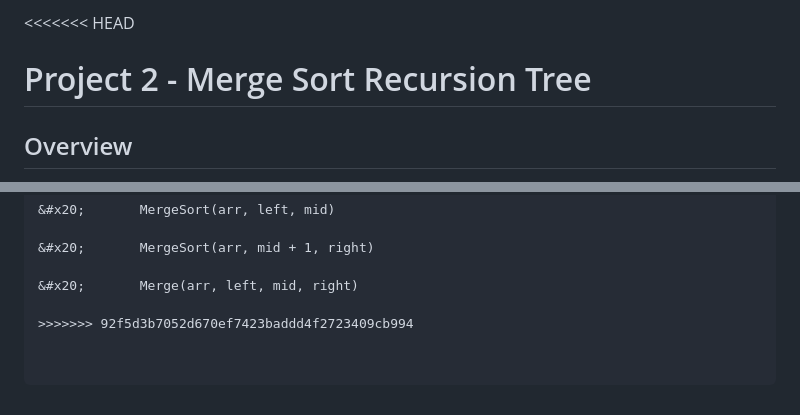
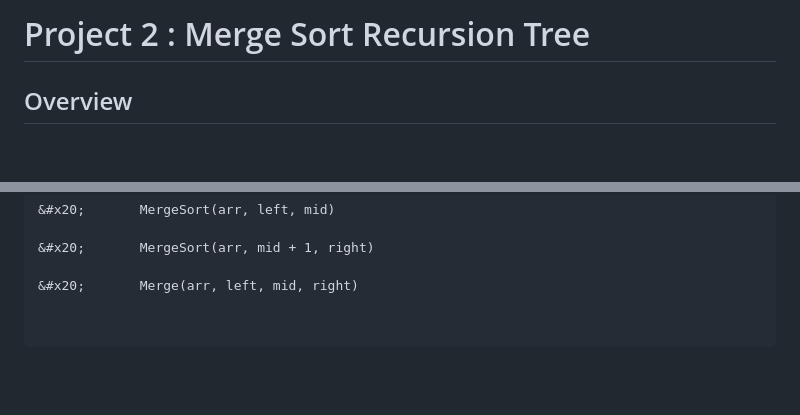
Before and after one commit to hruthika18/DAA-Macro-Project-Group05, a Markdown page: Unit1_AlgorithmAnalysis/README.md, 2 parts joined by grey strips. Rendered like a GitHub page; blank space fills up the shorter version.

Commit message:
Fix formatting issues in README.md

```diff
--- a/Unit1_AlgorithmAnalysis/README.md
+++ b/Unit1_AlgorithmAnalysis/README.md
@@ -1,5 +1,4 @@
-<<<<<<< HEAD
-# Project 2 - Merge Sort Recursion Tree
+# Project 2 : Merge Sort Recursion Tree
 
 ## Overview
 
@@ -502,5 +501,3 @@ Algorithm MergeSort(arr, left, right):
 &#x20;       MergeSort(arr, mid + 1, right)
 
 &#x20;       Merge(arr, left, mid, right)
-
->>>>>>> 92f5d3b7052d670ef7423baddd4f2723409cb994
```
